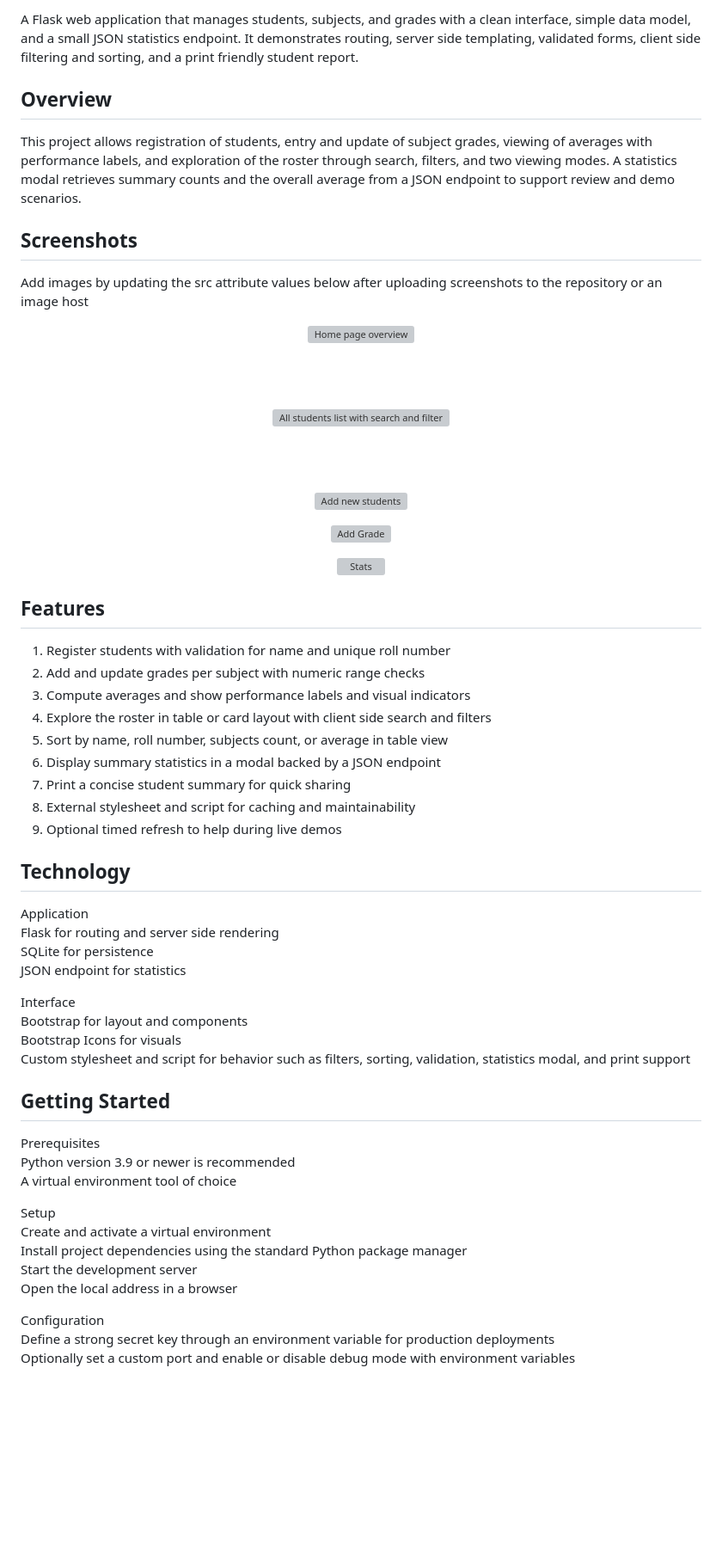
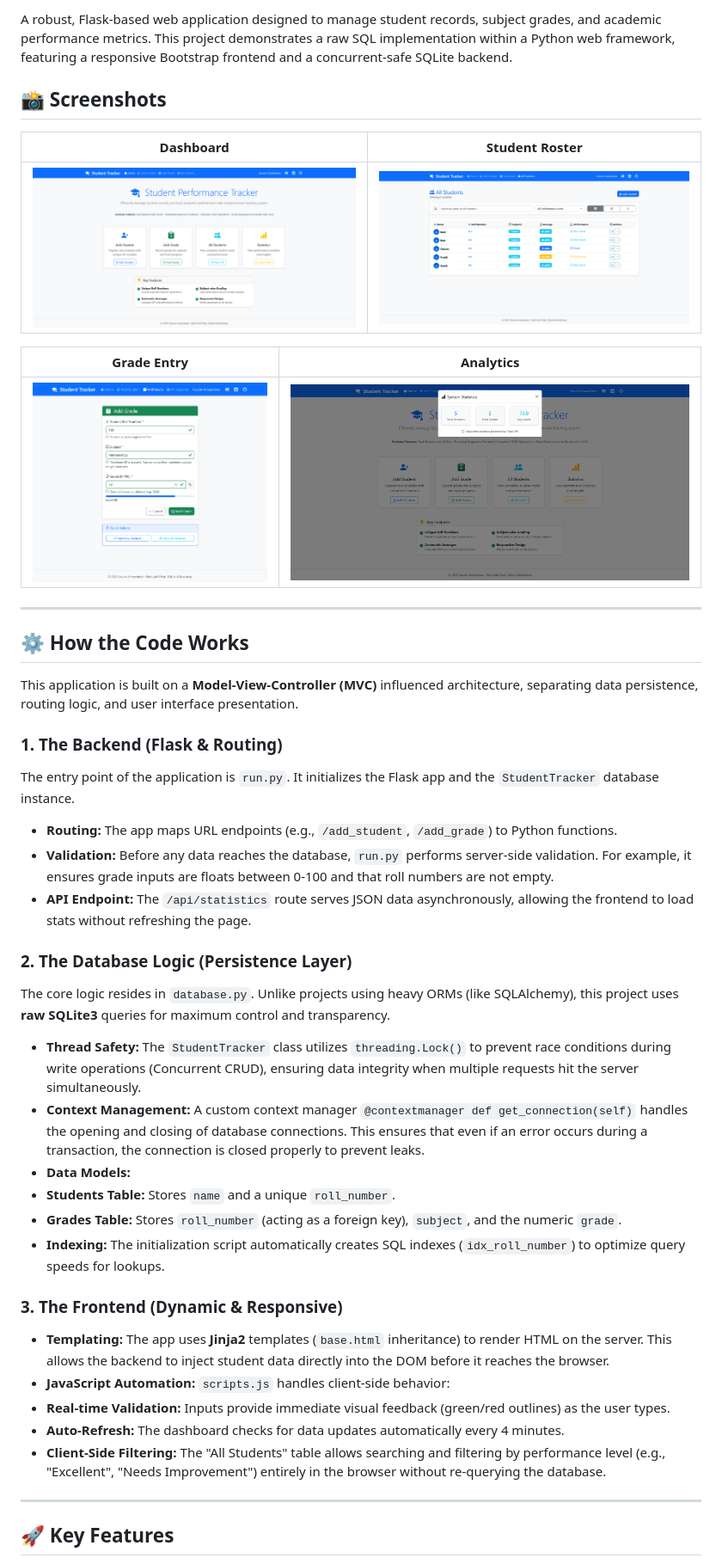
Before and after one commit to gauravxa137/StudentTracker, a Markdown page: README.md, the part around one of its changes. Shown at 86% size. GitHub-like rendering; blank space fills up the shorter version; grey boxes are pictures that could not be loaded.

Commit message:
Revise README
Updated project description, added screenshots, and improved sections on functionality and setup.

```diff
--- a/README.md
+++ b/README.md
@@ -2,75 +2,54 @@
 
-A Flask web application that manages students, subjects, and grades with a clean interface, simple data model, and a small JSON statistics endpoint. It demonstrates routing, server side templating, validated forms, client side filtering and sorting, and a print friendly student report.
+A robust, Flask-based web application designed to manage student records, subject grades, and academic performance metrics. This project demonstrates a raw SQL implementation within a Python web framework, featuring a responsive Bootstrap frontend and a concurrent-safe SQLite backend.
 
-## Overview
+## 📸 Screenshots
 
-This project allows registration of students, entry and update of subject grades, viewing of averages with performance labels, and exploration of the roster through search, filters, and two viewing modes. A statistics modal retrieves summary counts and the overall average from a JSON endpoint to support review and demo scenarios.
+| Dashboard | Student Roster |
+| --- | --- |
+| <img src="screenshots/Home_Page.png" width="100%" alt="Home Page"> | <img src="screenshots/All_student_list.png" width="100%" alt="Student List"> |
 
-## Screenshots
+| Grade Entry | Analytics |
+| --- | --- |
+| <img src="screenshots/add_grade.png" width="100%" alt="Add Grade"> | <img src="screenshots/stats.png" width="100%" alt="Statistics"> |
 
-Add images by updating the src attribute values below after uploading screenshots to the repository or an image host
+---
 
-<p align="center">
-  <img src="\screenshots\Home_Page.png" alt="Home page overview" width="900">
-</p>
+## ⚙️ How the Code Works
 
-<br><br>
+This application is built on a **Model-View-Controller (MVC)** influenced architecture, separating data persistence, routing logic, and user interface presentation.
 
-<p align="center">
-  <img src="\screenshots\All_student_list.png" alt="All students list with search and filters" width="900">
-</p>
+### 1. The Backend (Flask & Routing)
 
-<br><br>
+The entry point of the application is `run.py`. It initializes the Flask app and the `StudentTracker` database instance.
 
-<p align="center">
-  <img src="\screenshots\add_new_student.png" alt="Add new students" width="900">
-</p>
+* **Routing:** The app maps URL endpoints (e.g., `/add_student`, `/add_grade`) to Python functions.
+* **Validation:** Before any data reaches the database, `run.py` performs server-side validation. For example, it ensures grade inputs are floats between 0-100 and that roll numbers are not empty.
+* **API Endpoint:** The `/api/statistics` route serves JSON data asynchronously, allowing the frontend to load stats without refreshing the page.
 
-<p align="center">
-  <img src="\screenshots\add_grade.png" alt="Add Grade" width="900">
-</p>
+### 2. The Database Logic (Persistence Layer)
 
-<p align="center">
-  <img src="\screenshots\stats.png" alt="Stats" width="900">
-</p>
+The core logic resides in `database.py`. Unlike projects using heavy ORMs (like SQLAlchemy), this project uses **raw SQLite3** queries for maximum control and transparency.
 
-## Features
+* **Thread Safety:** The `StudentTracker` class utilizes `threading.Lock()` to prevent race conditions during write operations (Concurrent CRUD), ensuring data integrity when multiple requests hit the server simultaneously.
+* **Context Management:** A custom context manager `@contextmanager def get_connection(self)` handles the opening and closing of database connections. This ensures that even if an error occurs during a transaction, the connection is closed properly to prevent leaks.
+* **Data Models:**
+* **Students Table:** Stores `name` and a unique `roll_number`.
+* **Grades Table:** Stores `roll_number` (acting as a foreign key), `subject`, and the numeric `grade`.
+* **Indexing:** The initialization script automatically creates SQL indexes (`idx_roll_number`) to optimize query speeds for lookups.
 
-1. Register students with validation for name and unique roll number
-2. Add and update grades per subject with numeric range checks
-3. Compute averages and show performance labels and visual indicators
-4. Explore the roster in table or card layout with client side search and filters
-5. Sort by name, roll number, subjects count, or average in table view
-6. Display summary statistics in a modal backed by a JSON endpoint
-7. Print a concise student summary for quick sharing
-8. External stylesheet and script for caching and maintainability
-9. Optional timed refresh to help during live demos
 
-## Technology
 
-Application
-Flask for routing and server side rendering
-SQLite for persistence
-JSON endpoint for statistics
+### 3. The Frontend (Dynamic & Responsive)
 
-Interface
-Bootstrap for layout and components
-Bootstrap Icons for visuals
-Custom stylesheet and script for behavior such as filters, sorting, validation, statistics modal, and print support
+* **Templating:** The app uses **Jinja2** templates (`base.html` inheritance) to render HTML on the server. This allows the backend to inject student data directly into the DOM before it reaches the browser.
+* **JavaScript Automation:** `scripts.js` handles client-side behavior:
+* **Real-time Validation:** Inputs provide immediate visual feedback (green/red outlines) as the user types.
+* **Auto-Refresh:** The dashboard checks for data updates automatically every 4 minutes.
+* **Client-Side Filtering:** The "All Students" table allows searching and filtering by performance level (e.g., "Excellent", "Needs Improvement") entirely in the browser without re-querying the database.
 
-## Getting Started
 
-Prerequisites
-Python version 3.9 or newer is recommended
-A virtual environment tool of choice
 
-Setup
-Create and activate a virtual environment
-Install project dependencies using the standard Python package manager
-Start the development server
-Open the local address in a browser
+---
 
-Configuration
-Define a strong secret key through an environment variable for production deployments
-Optionally set a custom port and enable or disable debug mode with environment variables
+## 🚀 Key Features
 
```
Also changed, not shown: other parts of README.md (+74 -48 lines).
